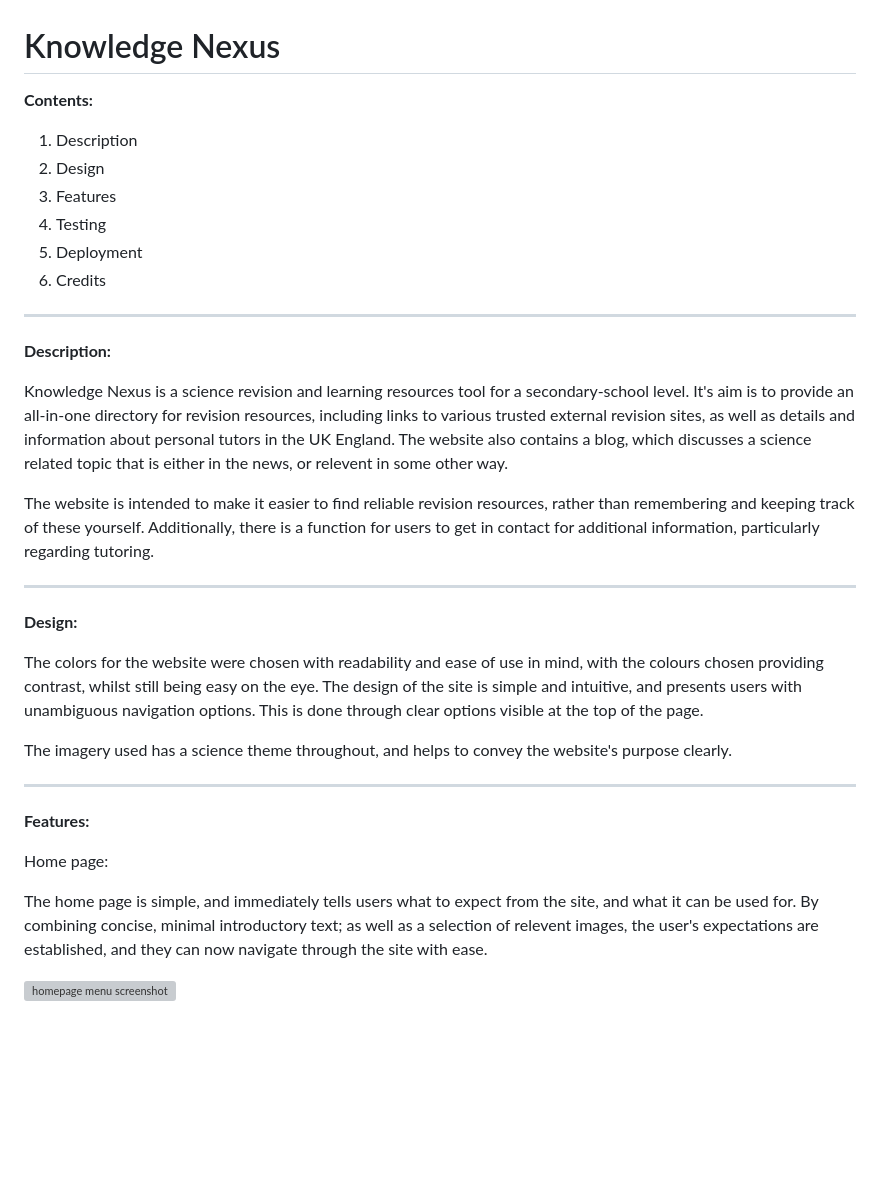
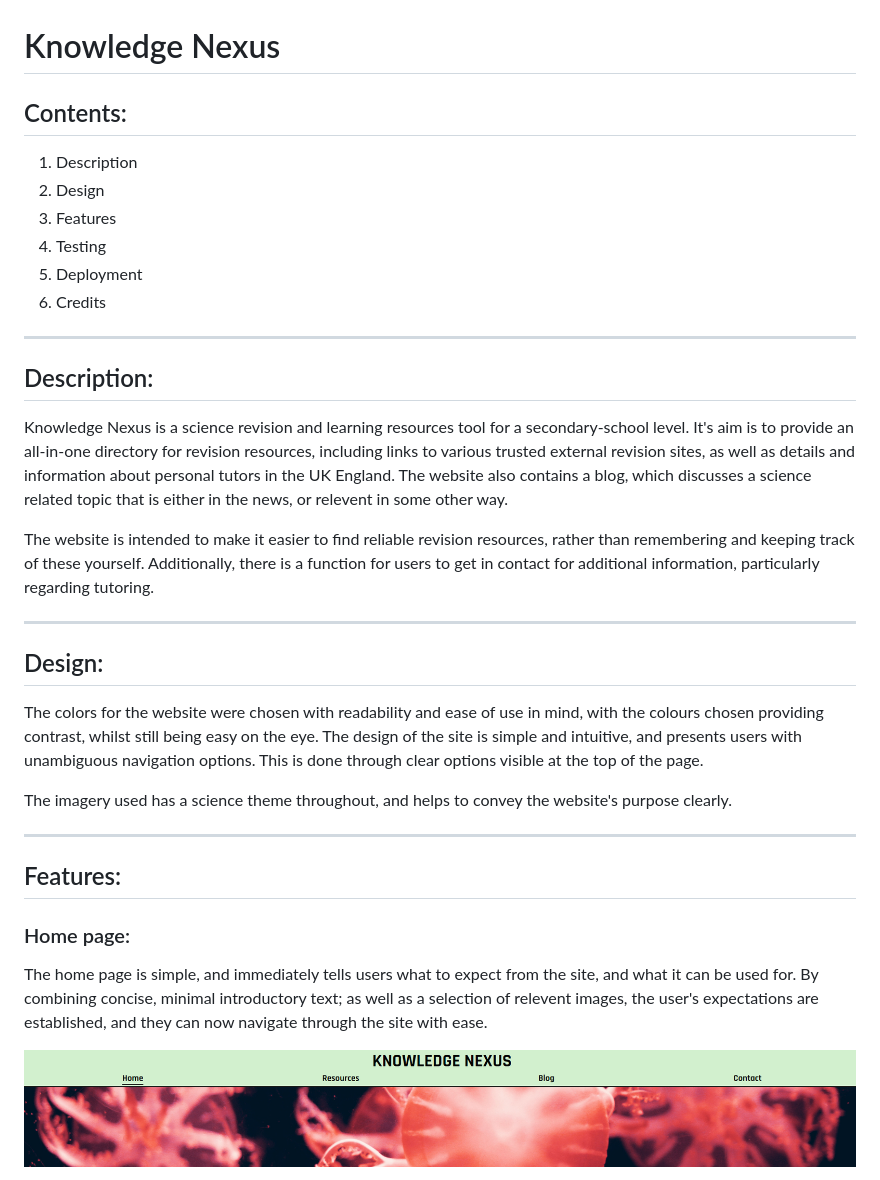
Before and after one commit to HGlass07/Knowledge-Nexus, a Markdown page: README.md, the part around the change printed below. Rendered like a GitHub page; blank space fills up the shorter version; grey boxes are pictures that could not be loaded.

Commit message:
Update README.md
added links to screenshots of website pages and responsiveness

```diff
--- a/README.md
+++ b/README.md
@@ -1,6 +1,6 @@
 # Knowledge Nexus
 
-**Contents:**
+## Contents:
 1. Description
 2. Design
 3. Features
@@ -10,7 +10,7 @@
 
 --------------
 
-**Description:**
+## Description:
 
 Knowledge Nexus is a science revision and learning resources tool for a secondary-school level. It's aim is to provide an all-in-one directory for revision resources, including links to various trusted external revision sites, as well as details and information about personal tutors in the UK England. The website also contains a blog, which discusses a science related topic that is either in the news, or relevent in some other way.
 
@@ -18,18 +18,18 @@ The website is intended to make it easier to find reliable revision resources, r
 
 --------------
 
-**Design:**
+## Design:
 
 The colors for the website were chosen with readability and ease of use in mind, with the colours chosen providing contrast, whilst still being easy on the eye. The design of the site is simple and intuitive, and presents users with unambiguous navigation options. This is done through clear options visible at the top of the page.
 
 The imagery used has a science theme throughout, and helps to convey the website's purpose clearly.
 
 --------------
-**Features:**
+## Features:
 
-Home page:
+### Home page:
 
 The home page is simple, and immediately tells users what to expect from the site, and what it can be used for. By combining concise, minimal introductory text; as well as a selection of relevent images, the user's expectations are established, and they can now navigate through the site with ease.
 
-![homepage menu screenshot](/workspaces/portfolio-project-1/assets/images/screenshot-menu.png)
+![homepage menu screenshot](assets/images/screenshot-menu.png)
 
```
Also changed, not shown: other parts of README.md (+12 -4 lines).
